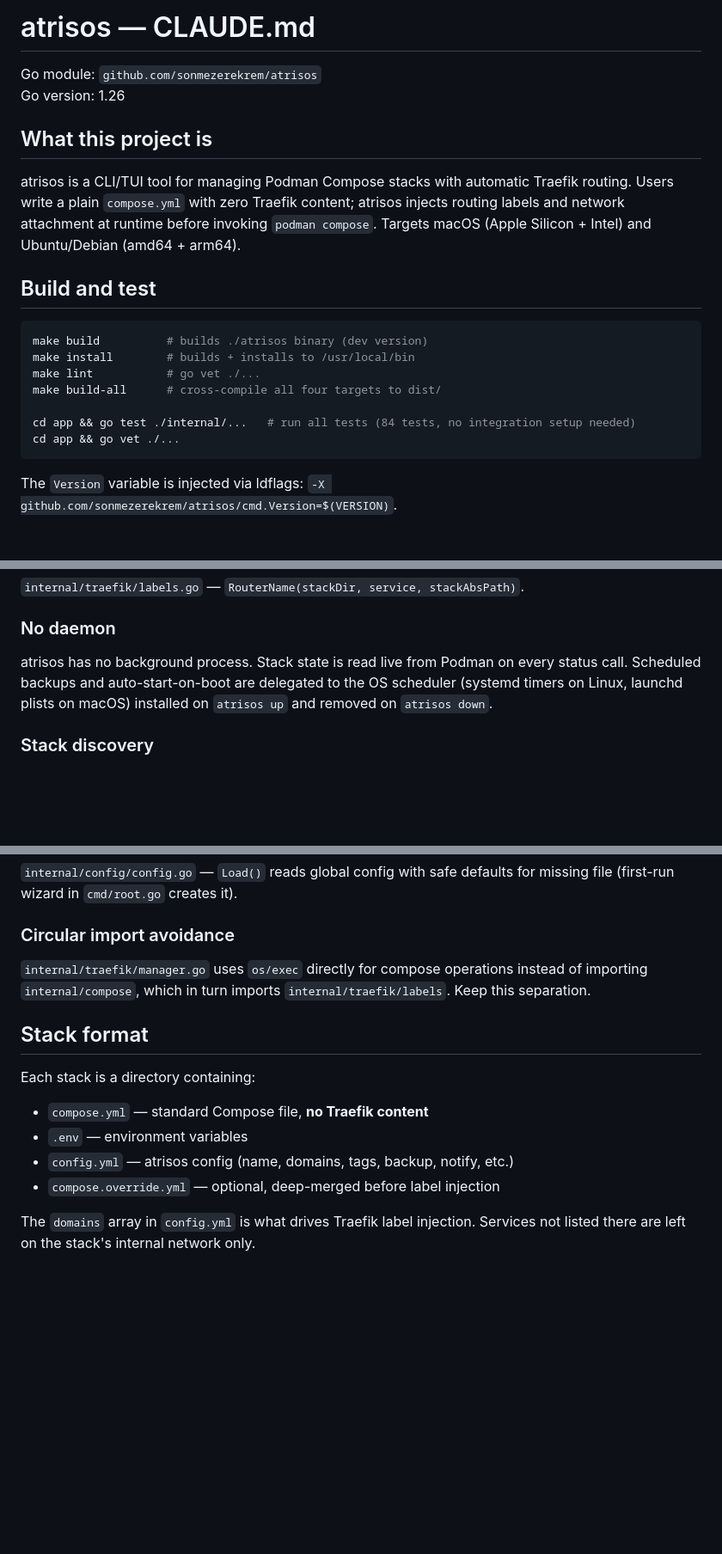
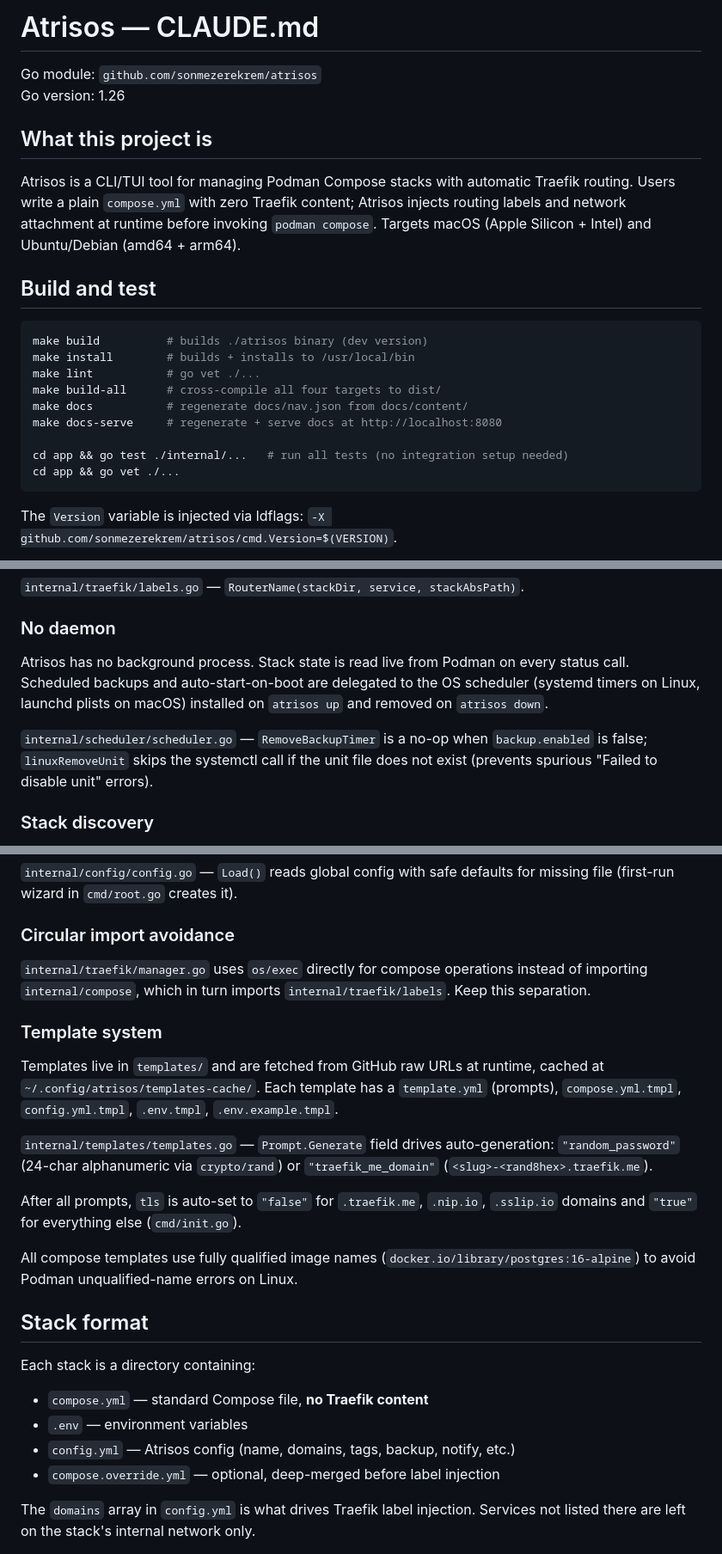
Before and after one commit to sonmezerekrem/atrisos, a Markdown page: CLAUDE.md, 3 parts joined by grey strips. Shown at 86% size. Rendered like a GitHub page; blank space fills up the shorter version.

````diff
--- a/CLAUDE.md
+++ b/CLAUDE.md
@@ -1,11 +1,11 @@
-# atrisos — CLAUDE.md
+# Atrisos — CLAUDE.md
 
 Go module: `github.com/sonmezerekrem/atrisos`
 Go version: 1.26
 
 ## What this project is
 
-atrisos is a CLI/TUI tool for managing Podman Compose stacks with automatic Traefik routing. Users write a plain `compose.yml` with zero Traefik content; atrisos injects routing labels and network attachment at runtime before invoking `podman compose`. Targets macOS (Apple Silicon + Intel) and Ubuntu/Debian (amd64 + arm64).
+Atrisos is a CLI/TUI tool for managing Podman Compose stacks with automatic Traefik routing. Users write a plain `compose.yml` with zero Traefik content; Atrisos injects routing labels and network attachment at runtime before invoking `podman compose`. Targets macOS (Apple Silicon + Intel) and Ubuntu/Debian (amd64 + arm64).
 
 ## Build and test
 
@@ -14,8 +14,10 @@ make build          # builds ./atrisos binary (dev version)
 make install        # builds + installs to /usr/local/bin
 make lint           # go vet ./...
 make build-all      # cross-compile all four targets to dist/
+make docs           # regenerate docs/nav.json from docs/content/
+make docs-serve     # regenerate + serve docs at http://localhost:8080
 
-cd app && go test ./internal/...   # run all tests (84 tests, no integration setup needed)
+cd app && go test ./internal/...   # run all tests (no integration setup needed)
 cd app && go vet ./...
 ```
 
@@ -67,7 +90,9 @@ Router names follow the pattern `<stack-dir>-<service>-<hash>` where `<hash>` is
 
 ### No daemon
 
-atrisos has no background process. Stack state is read live from Podman on every status call. Scheduled backups and auto-start-on-boot are delegated to the OS scheduler (systemd timers on Linux, launchd plists on macOS) installed on `atrisos up` and removed on `atrisos down`.
+Atrisos has no background process. Stack state is read live from Podman on every status call. Scheduled backups and auto-start-on-boot are delegated to the OS scheduler (systemd timers on Linux, launchd plists on macOS) installed on `atrisos up` and removed on `atrisos down`.
+
+`internal/scheduler/scheduler.go` — `RemoveBackupTimer` is a no-op when `backup.enabled` is false; `linuxRemoveUnit` skips the systemctl call if the unit file does not exist (prevents spurious "Failed to disable unit" errors).
 
 ### Stack discovery
 
@@ -94,12 +119,22 @@ Per-stack: `<stack-dir>/config.yml` — name, description, tags, domains array,
 
 `internal/traefik/manager.go` uses `os/exec` directly for compose operations instead of importing `internal/compose`, which in turn imports `internal/traefik/labels`. Keep this separation.
 
+### Template system
+
+Templates live in `templates/` and are fetched from GitHub raw URLs at runtime, cached at `~/.config/atrisos/templates-cache/`. Each template has a `template.yml` (prompts), `compose.yml.tmpl`, `config.yml.tmpl`, `.env.tmpl`, `.env.example.tmpl`.
+
+`internal/templates/templates.go` — `Prompt.Generate` field drives auto-generation: `"random_password"` (24-char alphanumeric via `crypto/rand`) or `"traefik_me_domain"` (`<slug>-<rand8hex>.traefik.me`).
+
+After all prompts, `tls` is auto-set to `"false"` for `.traefik.me`, `.nip.io`, `.sslip.io` domains and `"true"` for everything else (`cmd/init.go`).
+
+All compose templates use fully qualified image names (`docker.io/library/postgres:16-alpine`) to avoid Podman unqualified-name errors on Linux.
+
 ## Stack format
 
 Each stack is a directory containing:
 - `compose.yml` — standard Compose file, **no Traefik content**
 - `.env` — environment variables
-- `config.yml` — atrisos config (name, domains, tags, backup, notify, etc.)
+- `config.yml` — Atrisos config (name, domains, tags, backup, notify, etc.)
 - `compose.override.yml` — optional, deep-merged before label injection
 
 The `domains` array in `config.yml` is what drives Traefik label injection. Services not listed there are left on the stack's internal network only.
````
Also changed, not shown: other parts of CLAUDE.md (+35 -6 lines).
